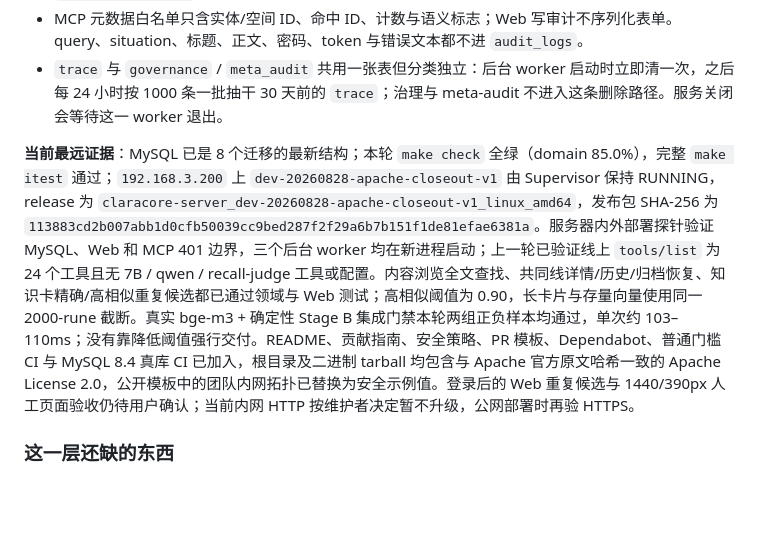
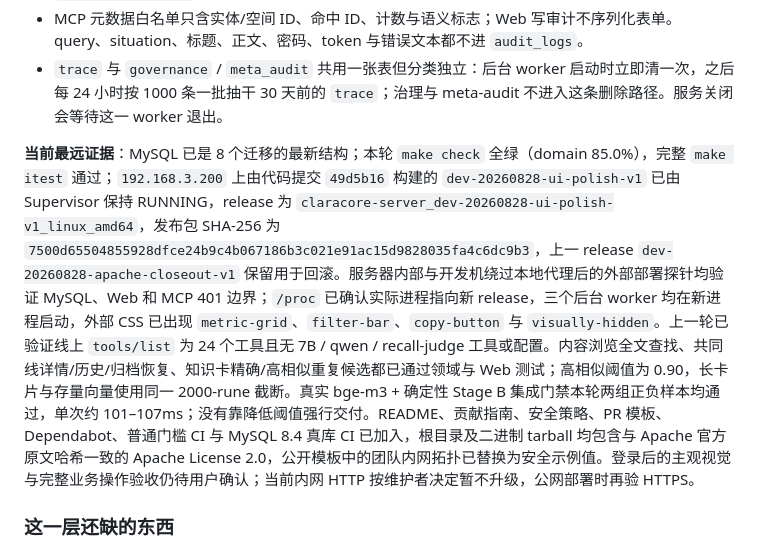
Before and after one commit to xiaomao361/claracore-server, a Markdown page: HANDOFF.md, the part around the change. GitHub-like rendering; blank space fills up the shorter version.

Commit message:
记录 Web UI 部署证据

```diff
--- a/HANDOFF.md
+++ b/HANDOFF.md
@@ -593,7 +593,7 @@ requireAdmin        ↑ 且角色是 admin
 - MCP 元数据白名单只含实体/空间 ID、命中 ID、计数与语义标志；Web 写审计不序列化表单。query、situation、标题、正文、密码、token 与错误文本都不进 `audit_logs`。
 - `trace` 与 `governance` / `meta_audit` 共用一张表但分类独立：后台 worker 启动时立即清一次，之后每 24 小时按 1000 条一批抽干 30 天前的 `trace`；治理与 meta-audit 不进入这条删除路径。服务关闭会等待这一 worker 退出。
 
-**当前最远证据**：MySQL 已是 8 个迁移的最新结构；本轮 `make check` 全绿（domain 85.0%），完整 `make itest` 通过；`192.168.3.200` 上 `dev-20260828-apache-closeout-v1` 由 Supervisor 保持 RUNNING，release 为 `claracore-server_dev-20260828-apache-closeout-v1_linux_amd64`，发布包 SHA-256 为 `113883cd2b007abb1d0cfb50039cc9bed287f2f29a6b7b151f1de81efae6381a`。服务器内外部署探针验证 MySQL、Web 和 MCP 401 边界，三个后台 worker 均在新进程启动；上一轮已验证线上 `tools/list` 为 24 个工具且无 7B / qwen / recall-judge 工具或配置。内容浏览全文查找、共同线详情/历史/归档恢复、知识卡精确/高相似重复候选都已通过领域与 Web 测试；高相似阈值为 0.90，长卡片与存量向量使用同一 2000-rune 截断。真实 bge-m3 + 确定性 Stage B 集成门禁本轮两组正负样本均通过，单次约 103–110ms；没有靠降低阈值强行交付。README、贡献指南、安全策略、PR 模板、Dependabot、普通门槛 CI 与 MySQL 8.4 真库 CI 已加入，根目录及二进制 tarball 均包含与 Apache 官方原文哈希一致的 Apache License 2.0，公开模板中的团队内网拓扑已替换为安全示例值。登录后的 Web 重复候选与 1440/390px 人工页面验收仍待用户确认；当前内网 HTTP 按维护者决定暂不升级，公网部署时再验 HTTPS。
+**当前最远证据**：MySQL 已是 8 个迁移的最新结构；本轮 `make check` 全绿（domain 85.0%），完整 `make itest` 通过；`192.168.3.200` 上由代码提交 `49d5b16` 构建的 `dev-20260828-ui-polish-v1` 已由 Supervisor 保持 RUNNING，release 为 `claracore-server_dev-20260828-ui-polish-v1_linux_amd64`，发布包 SHA-256 为 `7500d65504855928dfce24b9c4b067186b3c021e91ac15d9828035fa4c6dc9b3`，上一 release `dev-20260828-apache-closeout-v1` 保留用于回滚。服务器内部与开发机绕过本地代理后的外部部署探针均验证 MySQL、Web 和 MCP 401 边界；`/proc` 已确认实际进程指向新 release，三个后台 worker 均在新进程启动，外部 CSS 已出现 `metric-grid`、`filter-bar`、`copy-button` 与 `visually-hidden`。上一轮已验证线上 `tools/list` 为 24 个工具且无 7B / qwen / recall-judge 工具或配置。内容浏览全文查找、共同线详情/历史/归档恢复、知识卡精确/高相似重复候选都已通过领域与 Web 测试；高相似阈值为 0.90，长卡片与存量向量使用同一 2000-rune 截断。真实 bge-m3 + 确定性 Stage B 集成门禁本轮两组正负样本均通过，单次约 101–107ms；没有靠降低阈值强行交付。README、贡献指南、安全策略、PR 模板、Dependabot、普通门槛 CI 与 MySQL 8.4 真库 CI 已加入，根目录及二进制 tarball 均包含与 Apache 官方原文哈希一致的 Apache License 2.0，公开模板中的团队内网拓扑已替换为安全示例值。登录后的主观视觉与完整业务操作验收仍待用户确认；当前内网 HTTP 按维护者决定暂不升级，公网部署时再验 HTTPS。
 
 ### 这一层还缺的东西
 
```
